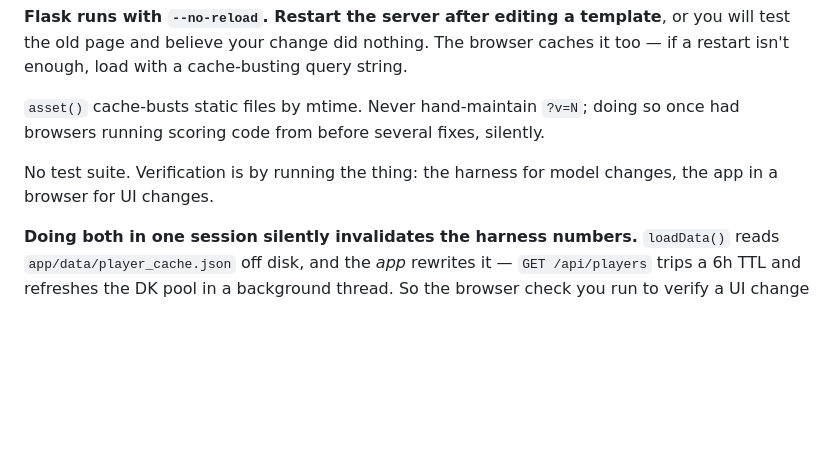
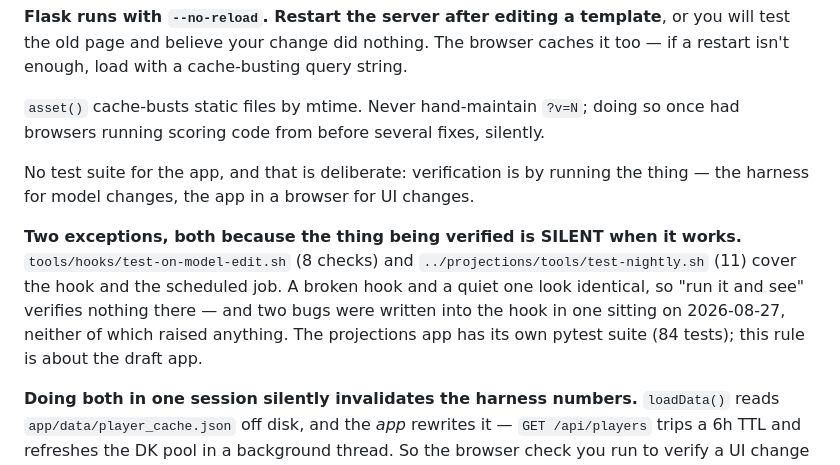
Before and after one commit to jvonderhoff/best-ball-draft-assistant, a Markdown page: fantasy_football/best-ball-draft/CLAUDE.md, the part around the change. Drawn GitHub-style; blank space fills up the shorter version.

```diff
--- a/fantasy_football/best-ball-draft/CLAUDE.md
+++ b/fantasy_football/best-ball-draft/CLAUDE.md
@@ -126,8 +126,15 @@ if a restart isn't enough, load with a cache-busting query string.
 `asset()` cache-busts static files by mtime. Never hand-maintain `?v=N`; doing so once
 had browsers running scoring code from before several fixes, silently.
 
-No test suite. Verification is by running the thing: the harness for model changes, the
-app in a browser for UI changes.
+No test suite for the app, and that is deliberate: verification is by running the thing —
+the harness for model changes, the app in a browser for UI changes.
+
+**Two exceptions, both because the thing being verified is SILENT when it works.**
+`tools/hooks/test-on-model-edit.sh` (8 checks) and `../projections/tools/test-nightly.sh`
+(11) cover the hook and the scheduled job. A broken hook and a quiet one look identical,
+so "run it and see" verifies nothing there — and two bugs were written into the hook in
+one sitting on 2026-08-27, neither of which raised anything. The projections app has its
+own pytest suite (84 tests); this rule is about the draft app.
 
 **Doing both in one session silently invalidates the harness numbers.** `loadData()`
 reads `app/data/player_cache.json` off disk, and the *app* rewrites it — `GET
```
Also changed, not shown: 1 other file.
